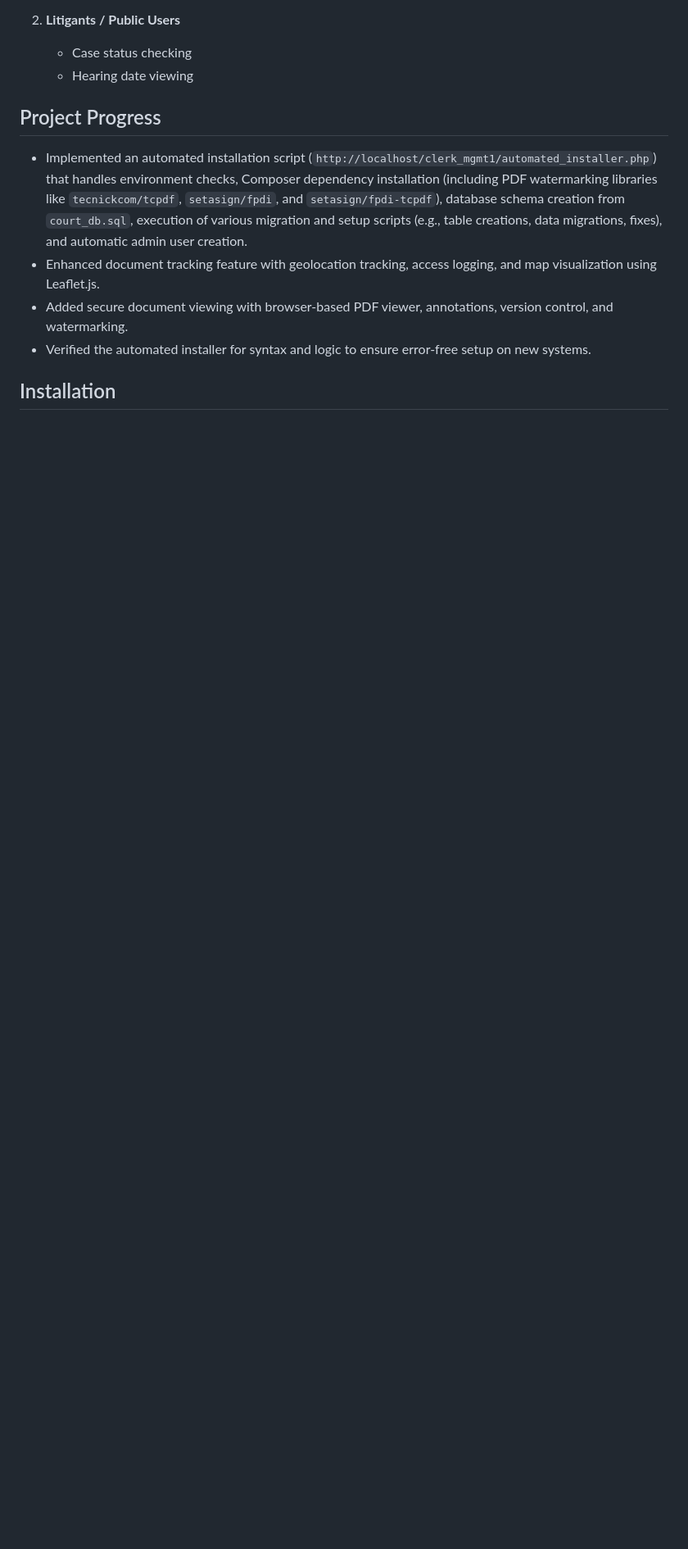
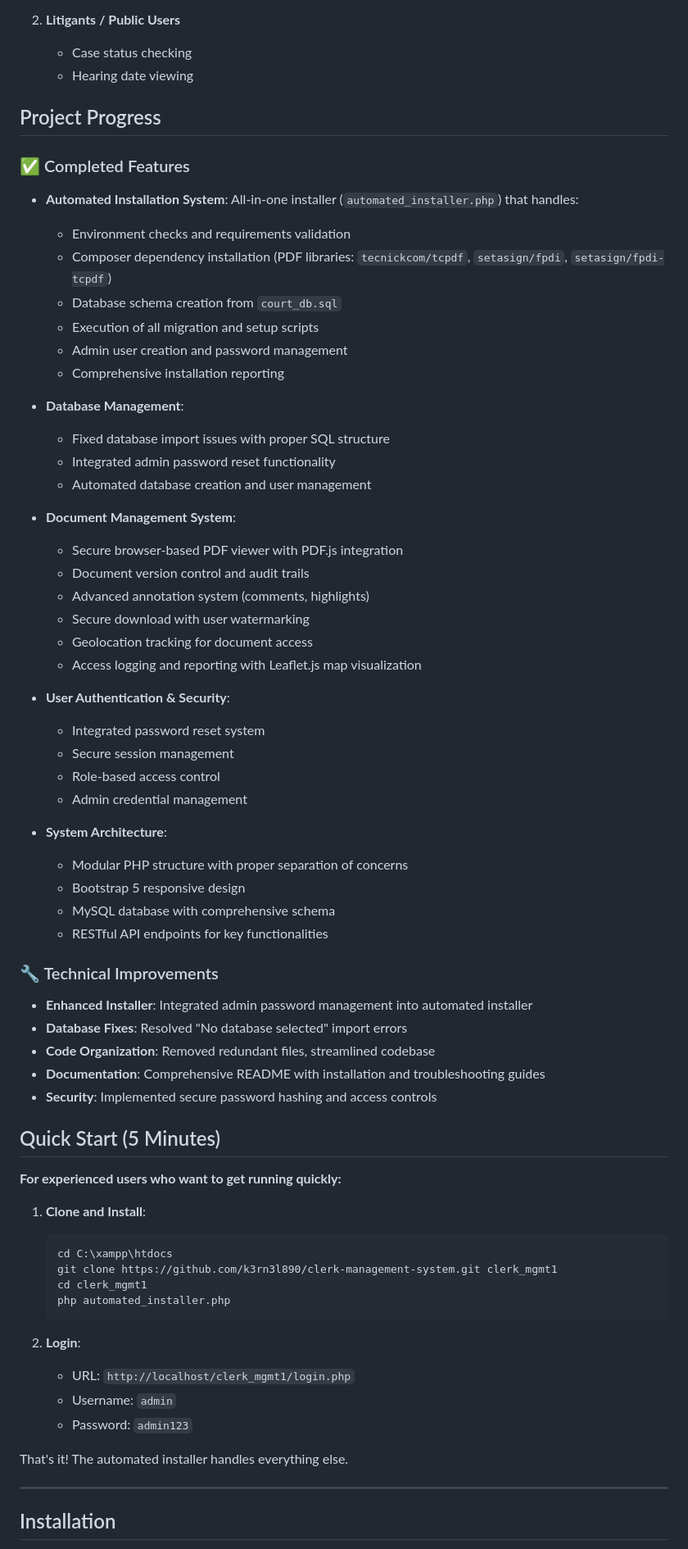
Before and after one commit to k3rn3l890/clerk-management-system, a Markdown page: README.md, the part around one of its changes. Shown at 82% size. Drawn GitHub-style; blank space fills up the shorter version.

````diff
--- a/README.md
+++ b/README.md
@@ -45,10 +45,69 @@ A comprehensive court management system for Ghanaian courts built with HTML, CSS
 
 ## Project Progress
 
-- Implemented an automated installation script (`http://localhost/clerk_mgmt1/automated_installer.php`) that handles environment checks, Composer dependency installation (including PDF watermarking libraries like `tecnickcom/tcpdf`, `setasign/fpdi`, and `setasign/fpdi-tcpdf`), database schema creation from `court_db.sql`, execution of various migration and setup scripts (e.g., table creations, data migrations, fixes), and automatic admin user creation.
-- Enhanced document tracking feature with geolocation tracking, access logging, and map visualization using Leaflet.js.
-- Added secure document viewing with browser-based PDF viewer, annotations, version control, and watermarking.
-- Verified the automated installer for syntax and logic to ensure error-free setup on new systems.
+### ✅ Completed Features
+
+- **Automated Installation System**: All-in-one installer (`automated_installer.php`) that handles:
+  - Environment checks and requirements validation
+  - Composer dependency installation (PDF libraries: `tecnickcom/tcpdf`, `setasign/fpdi`, `setasign/fpdi-tcpdf`)
+  - Database schema creation from `court_db.sql`
+  - Execution of all migration and setup scripts
+  - Admin user creation and password management
+  - Comprehensive installation reporting
+
+- **Database Management**:
+  - Fixed database import issues with proper SQL structure
+  - Integrated admin password reset functionality
+  - Automated database creation and user management
+
+- **Document Management System**:
+  - Secure browser-based PDF viewer with PDF.js integration
+  - Document version control and audit trails
+  - Advanced annotation system (comments, highlights)
+  - Secure download with user watermarking
+  - Geolocation tracking for document access
+  - Access logging and reporting with Leaflet.js map visualization
+
+- **User Authentication & Security**:
+  - Integrated password reset system
+  - Secure session management
+  - Role-based access control
+  - Admin credential management
+
+- **System Architecture**:
+  - Modular PHP structure with proper separation of concerns
+  - Bootstrap 5 responsive design
+  - MySQL database with comprehensive schema
+  - RESTful API endpoints for key functionalities
+
+### 🔧 Technical Improvements
+
+- **Enhanced Installer**: Integrated admin password management into automated installer
+- **Database Fixes**: Resolved "No database selected" import errors
+- **Code Organization**: Removed redundant files, streamlined codebase
+- **Documentation**: Comprehensive README with installation and troubleshooting guides
+- **Security**: Implemented secure password hashing and access controls
+
+## Quick Start (5 Minutes)
+
+**For experienced users who want to get running quickly:**
+
+1. **Clone and Install**:
+   ```bash
+   cd C:\xampp\htdocs
+   git clone https://github.com/k3rn3l890/clerk-management-system.git clerk_mgmt1
+   cd clerk_mgmt1
+   php automated_installer.php
+   ```
+
+2. **Login**:
+   - URL: `http://localhost/clerk_mgmt1/login.php`
+   - Username: `admin`
+   - Password: `admin123`
+
+That's it! The automated installer handles everything else.
+
+---
 
 ## Installation
 
````
Also changed, not shown: other parts of README.md (+90 -10 lines).
